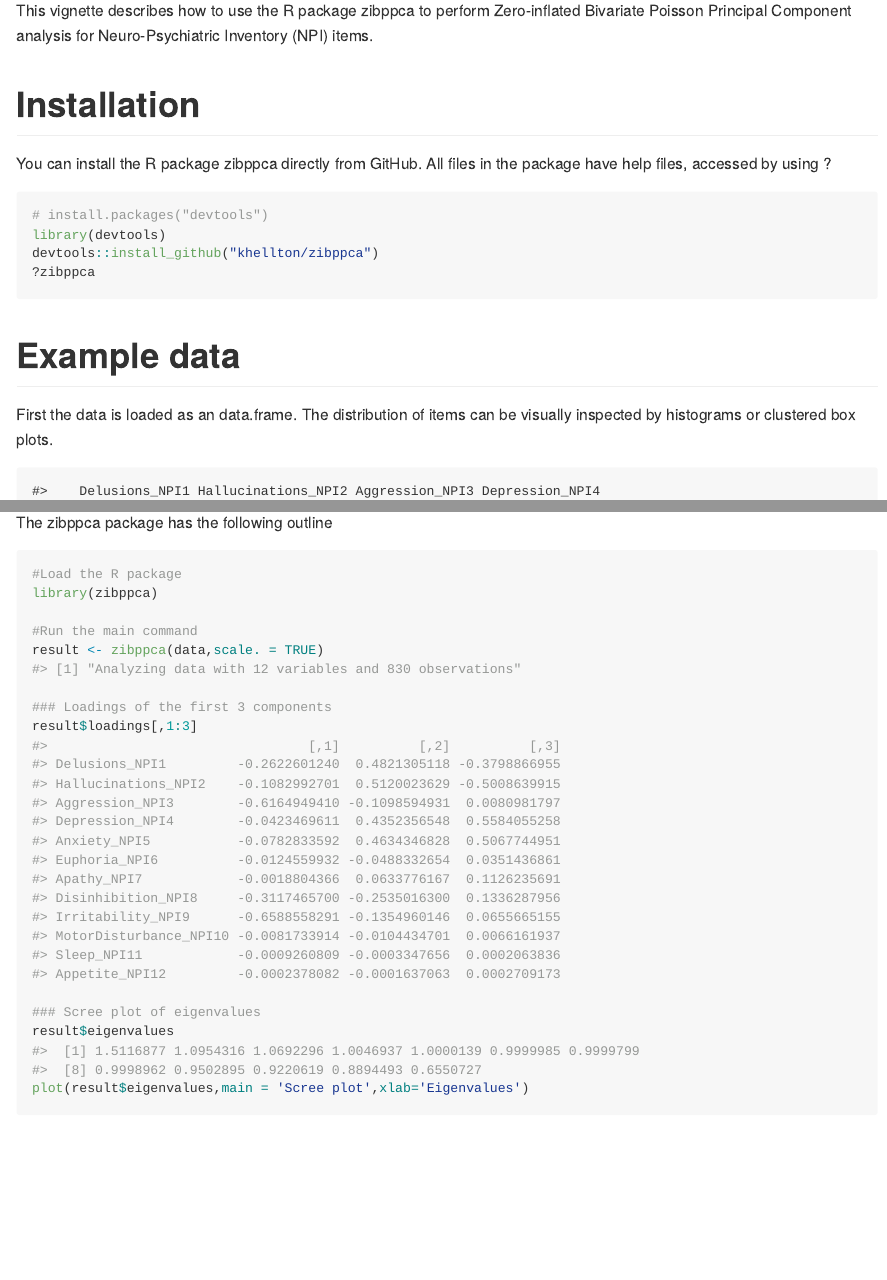
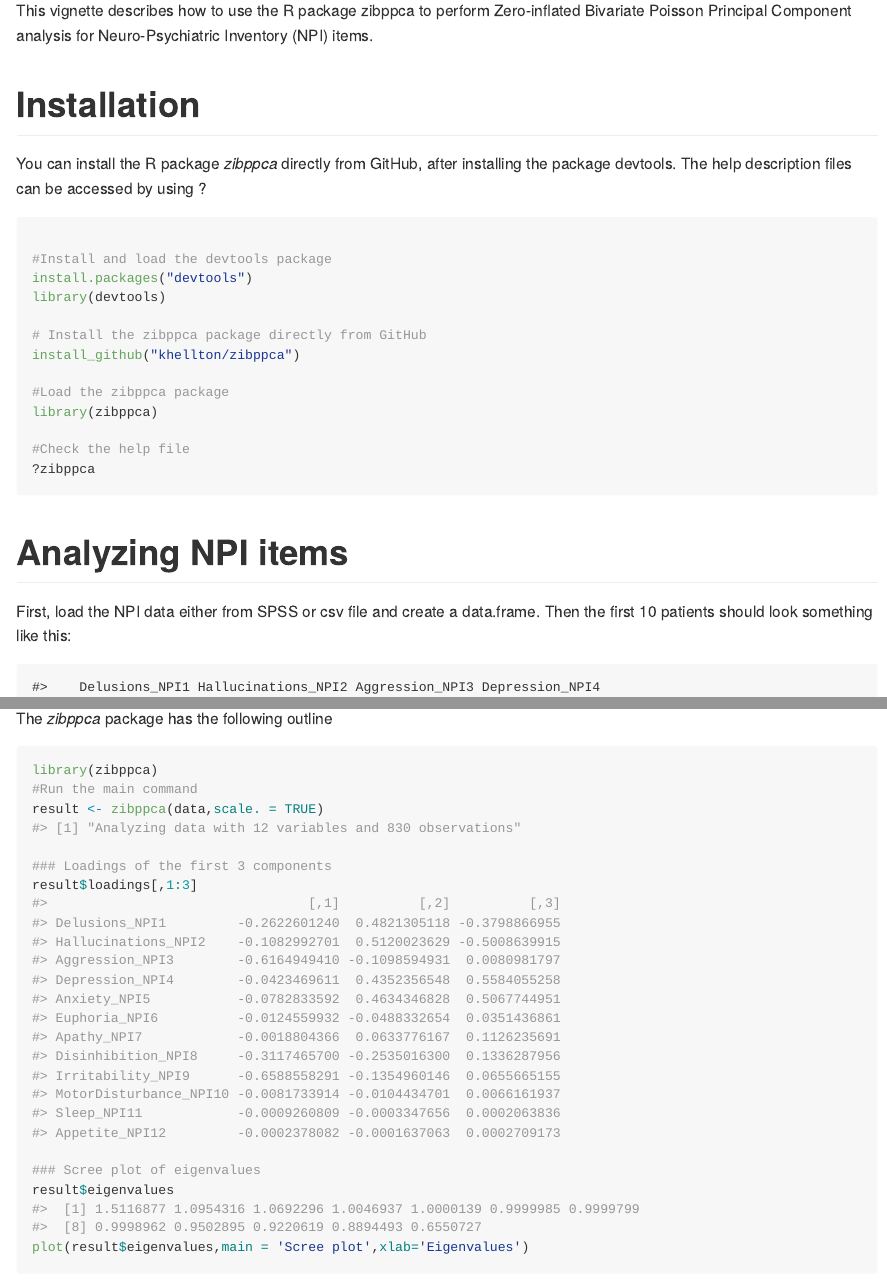
Before and after one commit to khellton/zibppca, an R Markdown document (README.Rmd): the page in a window 1100 px wide, from 150 px down, and a second part further down, joined at a grey line. The pictures show the output file README.md that the author committed with the source, drawn offline in the style of GitHub.

Commit message:
Update tutorial

````diff
--- a/README.Rmd
+++ b/README.Rmd
@@ -17,17 +17,26 @@ This vignette describes how to use the R package zibppca to perform Zero-inflate
 
 # Installation
 
-You can install the R package zibppca directly from GitHub. All files in the package have help files, accessed by using ?
+You can install the R package *zibppca* directly from GitHub, after installing the package devtools. The help description files can be accessed by using ?
 
 ```{r gh-installation, eval = FALSE}
-# install.packages("devtools")
+
+#Install and load the devtools package
+install.packages("devtools")
 library(devtools)
-devtools::install_github("khellton/zibppca")
+
+# Install the zibppca package directly from GitHub
+install_github("khellton/zibppca")
+
+#Load the zibppca package
+library(zibppca)
+
+#Check the help file
 ?zibppca
 ```
 
-# Example data
-First the data is loaded as an data.frame. The distribution of items can be visually inspected by histograms or clustered box plots.
+# Analyzing NPI items
+First, load the NPI data either from SPSS or csv file and create a data.frame. Then the first 10 patients should look something like this:
 ```{r, echo = FALSE,warnings=FALSE}
 library(foreign) # to import SPSS sav files
 data_new <- read.spss('~/NR/PCANPI/Data/New_selection_nursing_home.sav', to.data.frame=TRUE)
@@ -47 +62,0 @@ boxplot(data,las=2,cex.axis=0.7)
-The zibppca package has the following outline
@@ -48,7 +64,6 @@ The zibppca package has the following outline
+The *zibppca* package has the following outline
 ```{r}
-#Load the R package
 library(zibppca)
-
 #Run the main command
 result <- zibppca(data,scale. = TRUE)
 
````
Also changed, not shown: README.md, README.Rmd (16 more changed lines), 5 other files.
